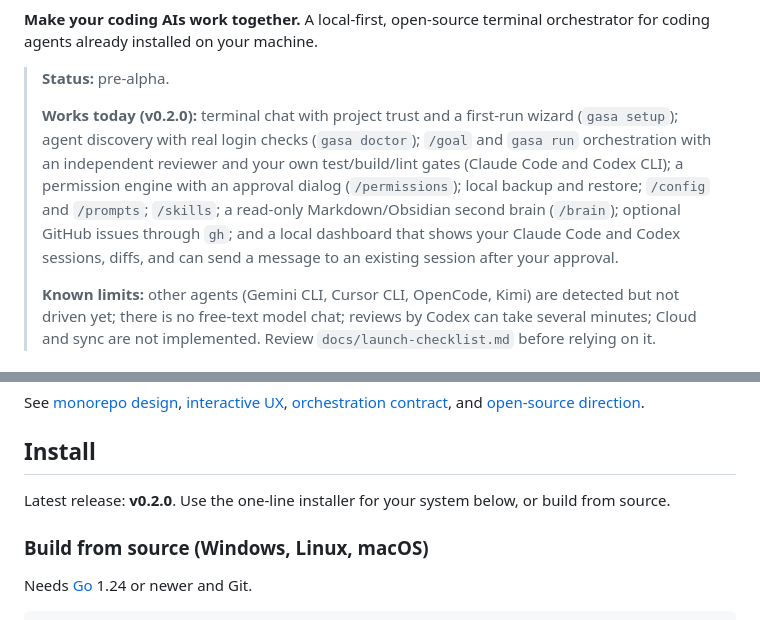
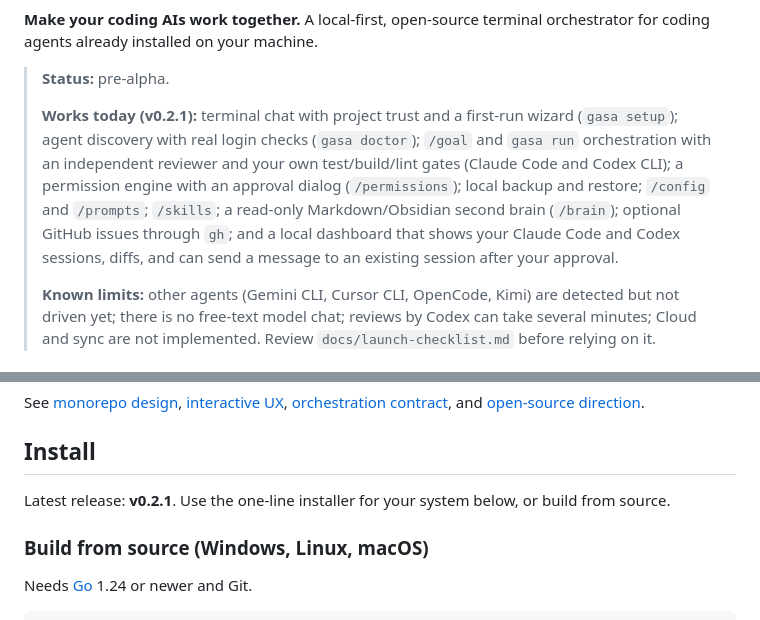
Before and after one commit to GasaTec/gasacli, a Markdown page: README.md, 2 parts joined by grey strips. GitHub-like rendering.

Commit message:
docs(readme): point to v0.2.1
Co-Authored-By: Claude Sonnet 5.5 <noreply@anthropic.com>

```diff
--- a/README.md
+++ b/README.md
@@ -6,7 +6,7 @@
 
 > **Status:** pre-alpha.
 >
-> **Works today (v0.2.0):** terminal chat with project trust and a first-run wizard (`gasa setup`); agent discovery with real login checks (`gasa doctor`); `/goal` and `gasa run` orchestration with an independent reviewer and your own test/build/lint gates (Claude Code and Codex CLI); a permission engine with an approval dialog (`/permissions`); local backup and restore; `/config` and `/prompts`; `/skills`; a read-only Markdown/Obsidian second brain (`/brain`); optional GitHub issues through `gh`; and a local dashboard that shows your Claude Code and Codex sessions, diffs, and can send a message to an existing session after your approval.
+> **Works today (v0.2.1):** terminal chat with project trust and a first-run wizard (`gasa setup`); agent discovery with real login checks (`gasa doctor`); `/goal` and `gasa run` orchestration with an independent reviewer and your own test/build/lint gates (Claude Code and Codex CLI); a permission engine with an approval dialog (`/permissions`); local backup and restore; `/config` and `/prompts`; `/skills`; a read-only Markdown/Obsidian second brain (`/brain`); optional GitHub issues through `gh`; and a local dashboard that shows your Claude Code and Codex sessions, diffs, and can send a message to an existing session after your approval.
 >
 > **Known limits:** other agents (Gemini CLI, Cursor CLI, OpenCode, Kimi) are detected but not driven yet; there is no free-text model chat; reviews by Codex can take several minutes; Cloud and sync are not implemented. Review `docs/launch-checklist.md` before relying on it.
 
@@ -38,7 +38,7 @@ See [monorepo design](docs/monorepo.md), [interactive UX](docs/adr/0004-interact
 
 ## Install
 
-Latest release: **v0.2.0**. Use the one-line installer for your system below, or build from source.
+Latest release: **v0.2.1**. Use the one-line installer for your system below, or build from source.
 
 ### Build from source (Windows, Linux, macOS)
 Needs [Go](https://go.dev/dl/) 1.24 or newer and Git.
```
